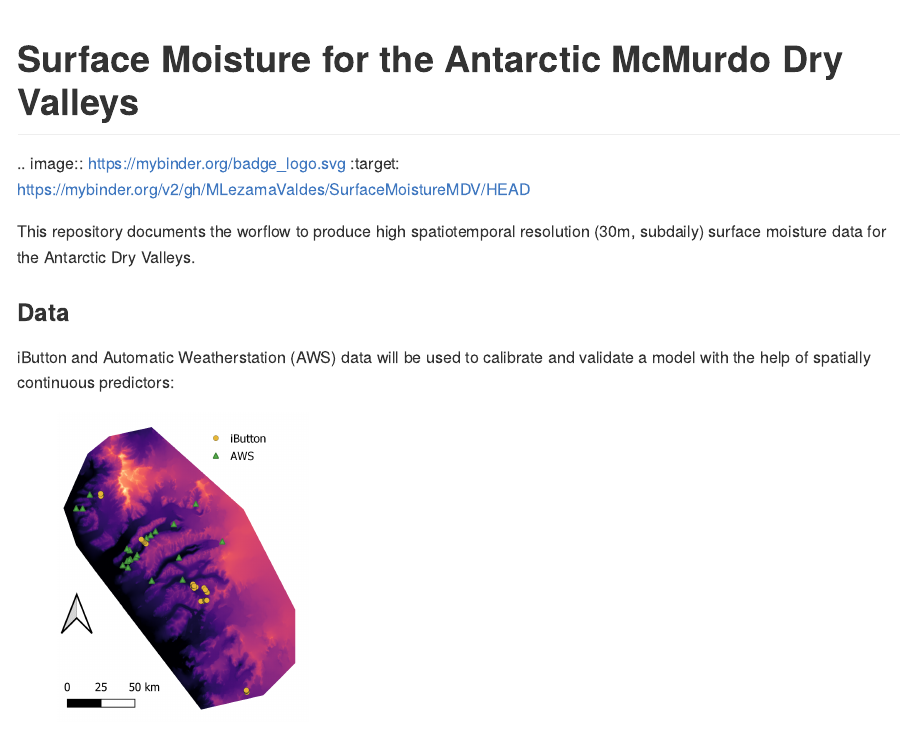
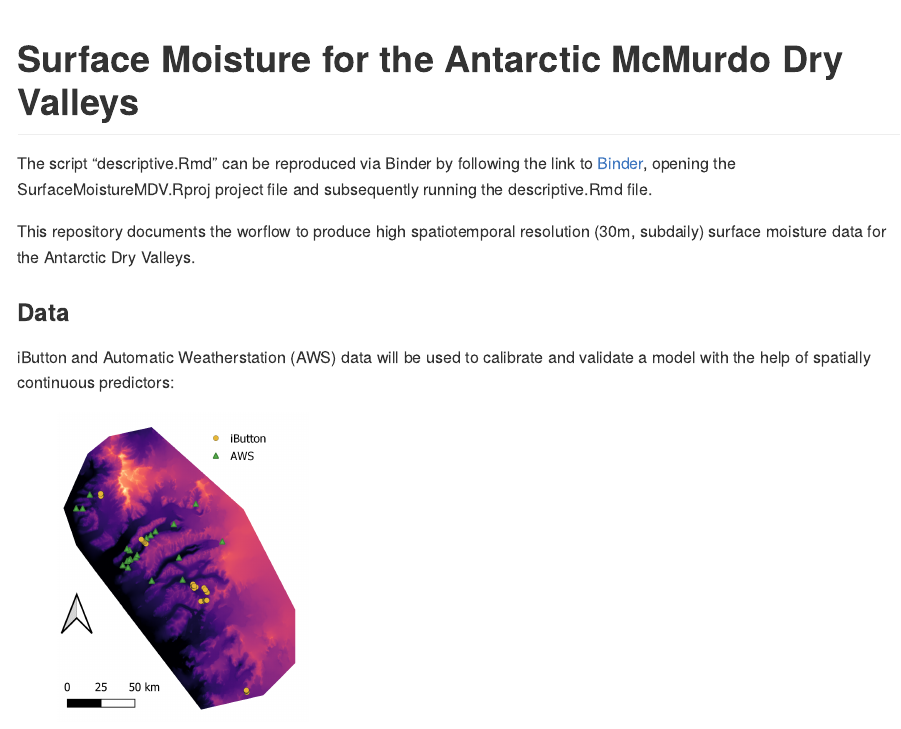
Before and after one commit to MLezamaValdes/SurfaceMoistureMDV, an R Markdown document (README.Rmd): the page in a window 1100 px wide, from its top. The pictures show the output file README.md that the author committed with the source, drawn offline in the style of GitHub.

Commit message:
add_binder_link

```diff
--- a/README.Rmd
+++ b/README.Rmd
@@ -15,9 +15,14 @@ knitr::opts_chunk$set(
 # Surface Moisture for the Antarctic McMurdo Dry Valleys
 
 <!-- badges: start -->
-.. image:: https://mybinder.org/badge_logo.svg
- :target: https://mybinder.org/v2/gh/MLezamaValdes/SurfaceMoistureMDV/HEAD
 <!-- badges: end -->
+
+
+The script "descriptive.Rmd" can be reproduced via Binder by following the link to [Binder](https://mybinder.org/v2/gh/MLezamaValdes/SurfaceMoistureMDV/master?urlpath=rstudio), opening the SurfaceMoistureMDV.Rproj project file and subsequently running the descriptive.Rmd file.
+
+
+
+<!-- [![Binder](https://mybinder.org/badge_logo.svg)](https://mybinder.org/v2/gh/MLezamaValdes/SurfaceMoistureMDV/master) -->
 
 This repository documents the worflow to produce high spatiotemporal resolution (30m, subdaily) surface moisture data for the Antarctic Dry Valleys.
 
```
Also changed, not shown: README.md.
